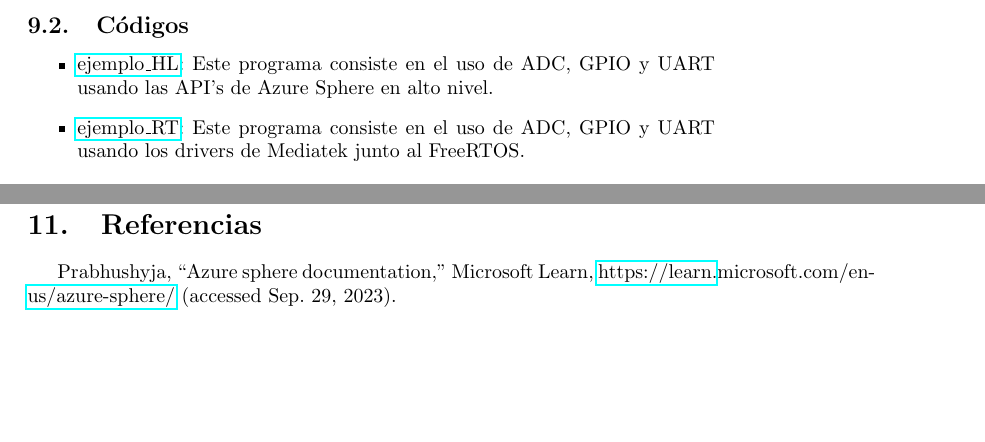
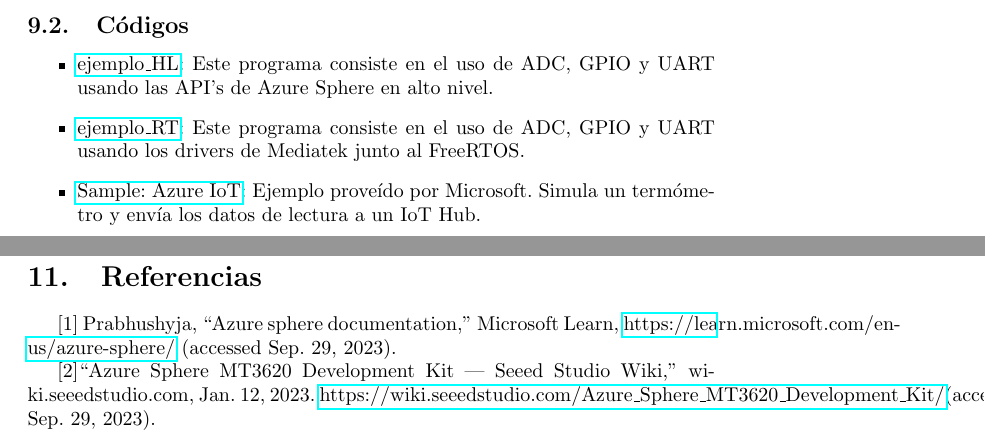
Before and after one commit to Javier20060904/manualMT3620_ITCH, a LaTeX document (main.tex, which reads secciones/ejemplos.tex, secciones/referencias.tex): two parts of pages 34 and 36 of 36, joined at a grey line, cut so that both start at the same text, the shorter picture padded with empty space. Compiled offline with pdfLaTeX.

Commit message:
Final revision

```diff
--- a/secciones/ejemplos.tex
+++ b/secciones/ejemplos.tex
@@ -10,9 +10,12 @@ Para el correcto funcionamiento de estos ejemplos, primero se tiene que hacer la
 El potenciómetro hará que varié la lectura del ADC. El ESP32 se está usando como un UART a USB, lo necesitas conectar a una computadora y leerlo en una terminal serial. Este nos dará los mensajes que envié el MT3620. El ESP32 se puede reemplazar por adaptadores UART a USB si se desea.
 \pagebreak
 \subsection{Códigos}
+\label{sec:codigos}
 \begin{itemize}
 	\item
 	\href{https://github.com/Javier20060904/ejemplo_HL}{ejemplo\textunderscore HL}: Este programa consiste en el uso de ADC, GPIO y UART usando las API's de Azure Sphere en alto nivel.
 	\item
 	\href{https://github.com/Javier20060904/ejemplo_RT}{ejemplo\textunderscore RT}:  Este programa consiste en el uso de ADC, GPIO y UART usando los drivers de Mediatek junto al FreeRTOS.
+	\item
+	\href{https://github.com/Azure/azure-sphere-samples/tree/main/Samples/AzureIoT}{Sample: Azure IoT}: Ejemplo proveído por Microsoft. Simula un termómetro y envía los datos de lectura a un IoT Hub.
 \end{itemize}
--- a/secciones/referencias.tex
+++ b/secciones/referencias.tex
@@ -1,2 +1,4 @@
 \section{Referencias}
-Prabhushyja, “Azure sphere documentation,” Microsoft Learn, \href{https://learn.microsoft.com/en-us/azure-sphere/}{https://learn.microsoft.com/en-us/azure-sphere/} (accessed Sep. 29, 2023).
+[1] Prabhushyja, “Azure sphere documentation,” Microsoft Learn, \href{https://learn.microsoft.com/en-us/azure-sphere/}{https://learn.microsoft.com/en-us/azure-sphere/} (accessed Sep. 29, 2023). \par
+[2]“Azure Sphere MT3620 Development Kit | Seeed Studio Wiki,” wiki.seeedstudio.com, Jan. 12, 2023. \href{https://wiki.seeedstudio.com/Azure_Sphere_MT3620_Development_Kit/}{https://wiki.seeedstudio.com/Azure\_Sphere\_MT3620\_Development\_Kit/}(accessed Sep. 29, 2023).
+‌
```
Also changed, not shown: main.tex (+0 -1 lines), secciones/especificaciones.tex (+4 -4 lines), secciones/iot.tex (+2 -0 lines).
